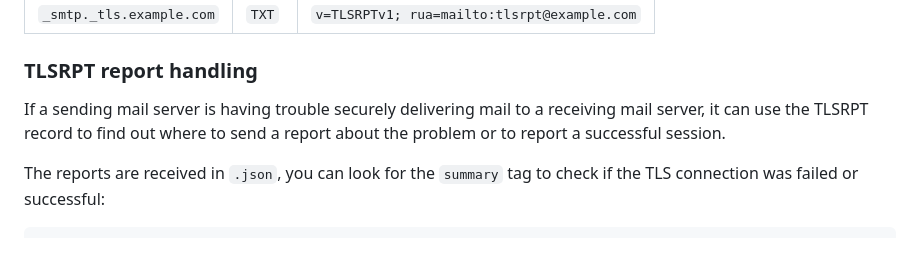
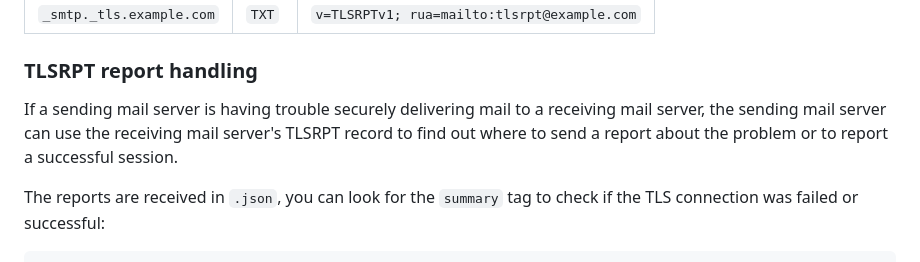
Before and after one commit to vand3rlinden/mta-sts, a Markdown page: README.md, the part around the change. GitHub-like rendering.

````diff
--- a/README.md
+++ b/README.md
@@ -90,7 +90,7 @@ In the `mta-sts.txt` file, you should list all MX servers that are used for rece
 | `_smtp._tls.example.com` | `TXT`| `v=TLSRPTv1; rua=mailto:tlsrpt@example.com`|
 
 ### TLSRPT report handling
-If a sending mail server is having trouble securely delivering mail to a receiving mail server, it can use the TLSRPT record to find out where to send a report about the problem or to report a successful session.
+If a sending mail server is having trouble securely delivering mail to a receiving mail server, the sending mail server can use the receiving mail server's TLSRPT record to find out where to send a report about the problem or to report a successful session.
 
 The reports are received in `.json`, you can look for the `summary` tag to check if the TLS connection was failed or successful:
 ```
````
